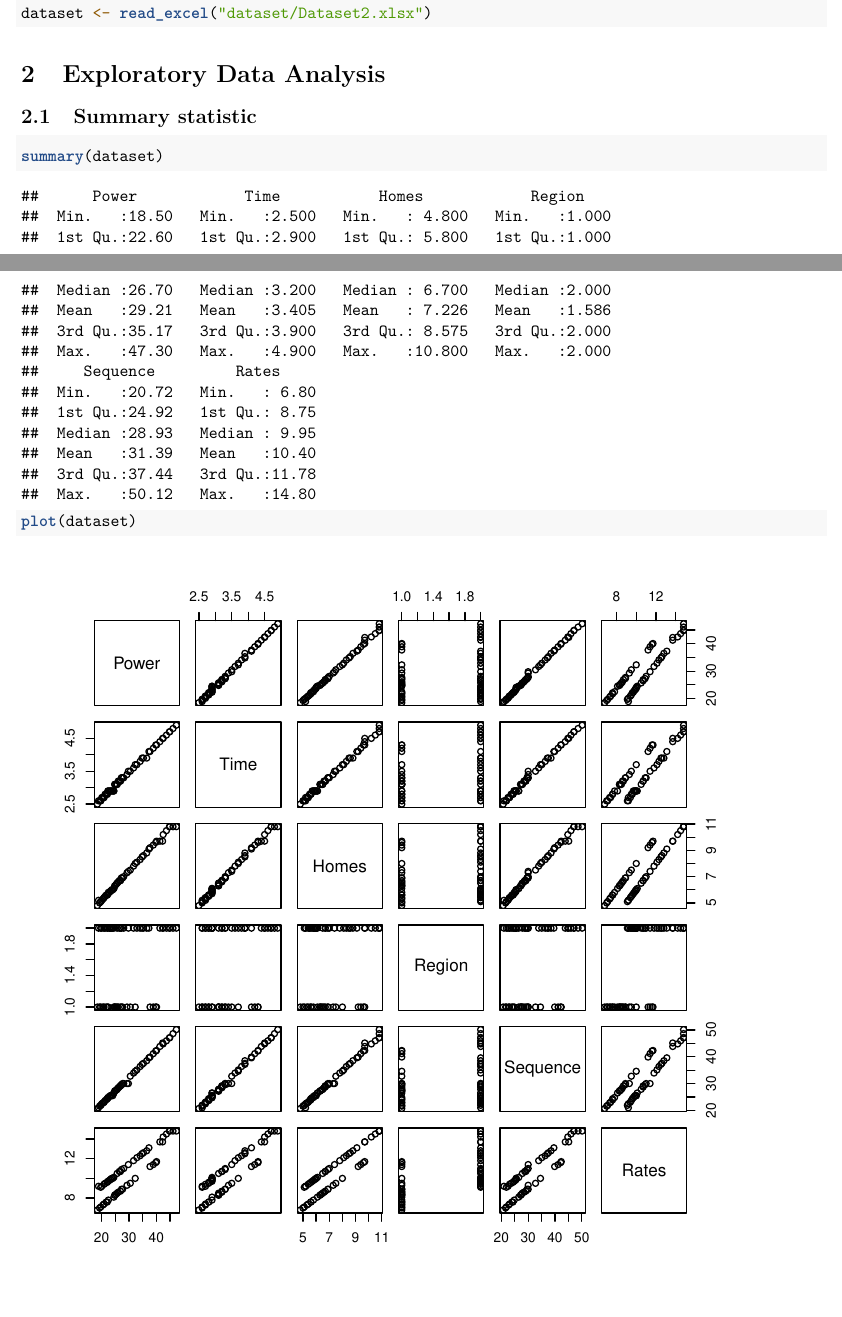
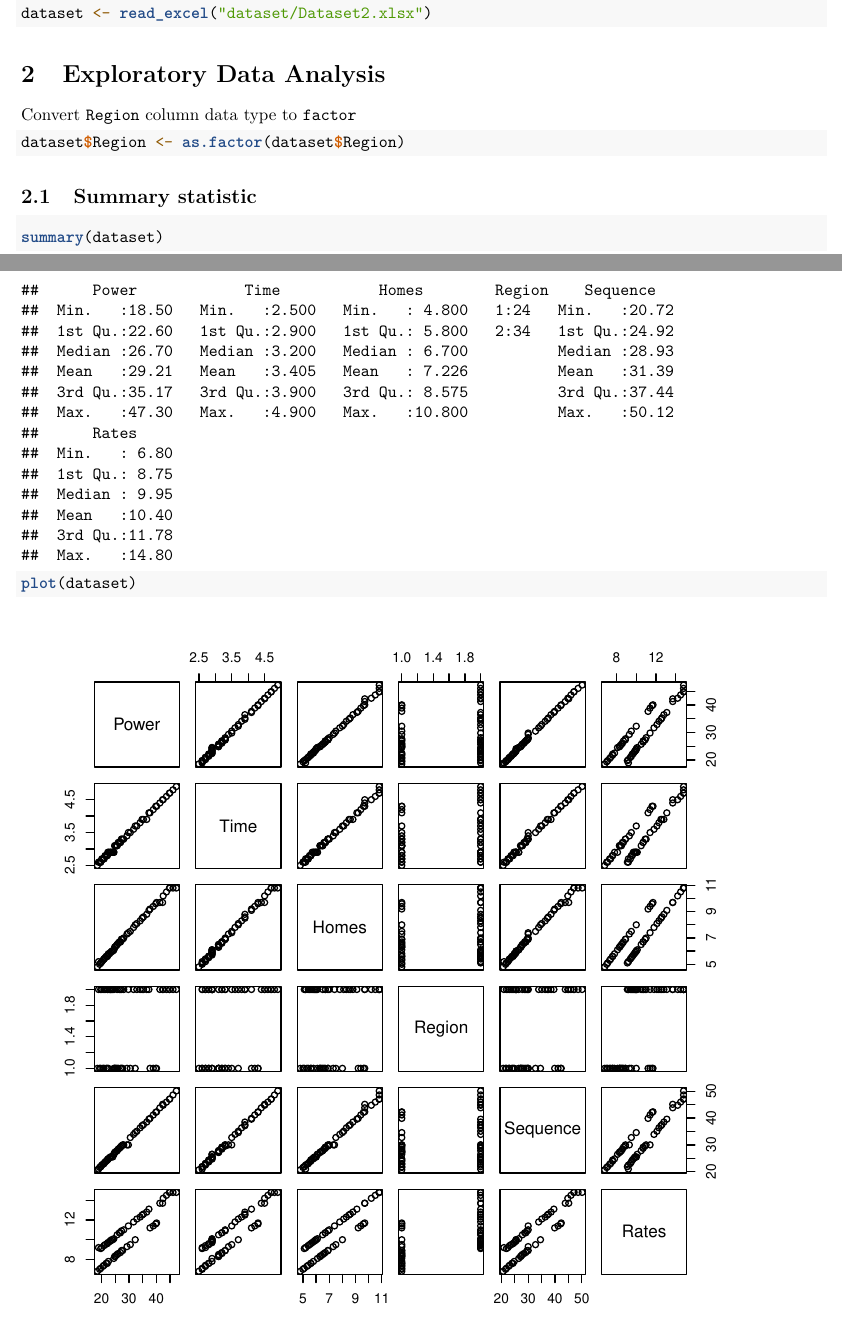
Before and after one commit to skngetich/msc-dsa-mod3, an R Markdown document (linear-models/assignment-2.Rmd): two parts of pages 1 and 2 of 2 before the commit and two parts of pages 1 and 2 of 3 after it, joined at a grey line, cut so that both start at the same text. Rendered offline with R 4.5, knitr and Pandoc, then LaTeX, with nearby package versions; some code elsewhere in the file could not run offline.

````diff
--- a/linear-models/assignment-2.Rmd
+++ b/linear-models/assignment-2.Rmd
@@ -40,6 +40,14 @@
 
 # Exploratory Data Analysis
 
+Convert `Region` column data type to `factor`
+```{r}
+dataset$Region <- as.factor(dataset$Region)
+```
+
+
+
+
 ## Summary statistic
 
 ```{r}
````
Also changed, not shown: linear-models/README.md, linear-models/assignment-2.Rmd (5 more changed lines).
